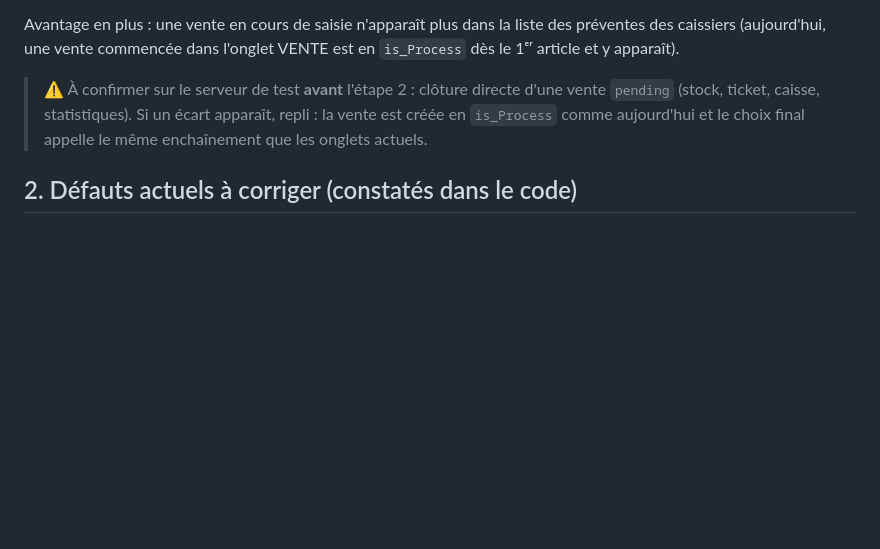
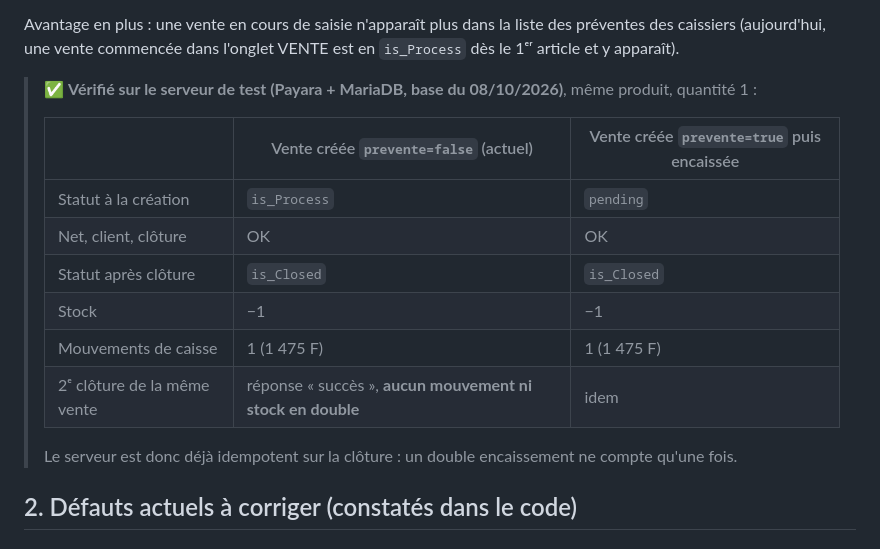
Before and after one commit to airm5500/prestige_vente_app, a Markdown page: docs/PROPOSITIONS_VENTES.md, the part around the change. Drawn GitHub-style; blank space fills up the shorter version.

Commit message:
Docs : clôture directe d'une prévente vérifiée sur le serveur de test
Co-Authored-By: Claude Opus 5.5 <noreply@anthropic.com>
Claude-Session: https://claude.ai/code/session_01DmdojchP92w3JjfyVDXDv5

```diff
--- a/docs/PROPOSITIONS_VENTES.md
+++ b/docs/PROPOSITIONS_VENTES.md
@@ -42,7 +42,18 @@ Lecture du code du serveur (`SalesRessource.addVente`, `SalesServiceImpl`) :
 
 Avantage en plus : une vente en cours de saisie n'apparaît plus dans la liste des préventes des caissiers (aujourd'hui, une vente commencée dans l'onglet VENTE est en `is_Process` dès le 1ᵉʳ article et y apparaît).
 
-> ⚠️ À confirmer sur le serveur de test **avant** l'étape 2 : clôture directe d'une vente `pending` (stock, ticket, caisse, statistiques). Si un écart apparaît, repli : la vente est créée en `is_Process` comme aujourd'hui et le choix final appelle le même enchaînement que les onglets actuels.
+> ✅ **Vérifié sur le serveur de test (Payara + MariaDB, base du 08/10/2026)**, même produit, quantité 1 :
+>
+> | | Vente créée `prevente=false` (actuel) | Vente créée `prevente=true` puis encaissée |
+> |---|---|---|
+> | Statut à la création | `is_Process` | `pending` |
+> | Net, client, clôture | OK | OK |
+> | Statut après clôture | `is_Closed` | `is_Closed` |
+> | Stock | −1 | −1 |
+> | Mouvements de caisse | 1 (1 475 F) | 1 (1 475 F) |
+> | 2ᵉ clôture de la même vente | réponse « succès », **aucun mouvement ni stock en double** | idem |
+>
+> Le serveur est donc déjà idempotent sur la clôture : un double encaissement ne compte qu'une fois.
 
 ## 2. Défauts actuels à corriger (constatés dans le code)
 
```
